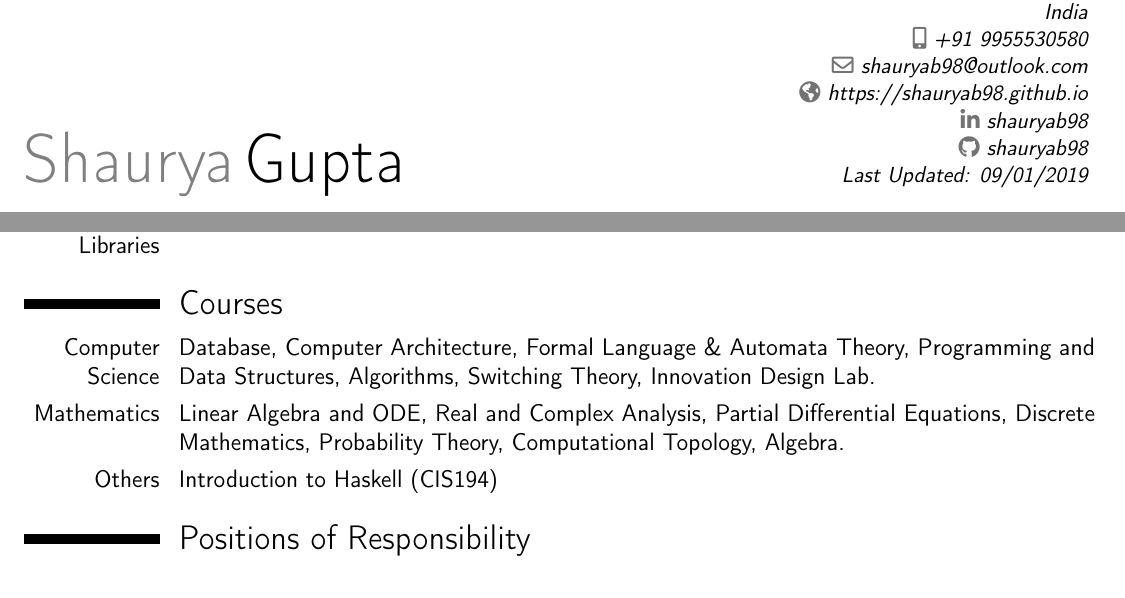
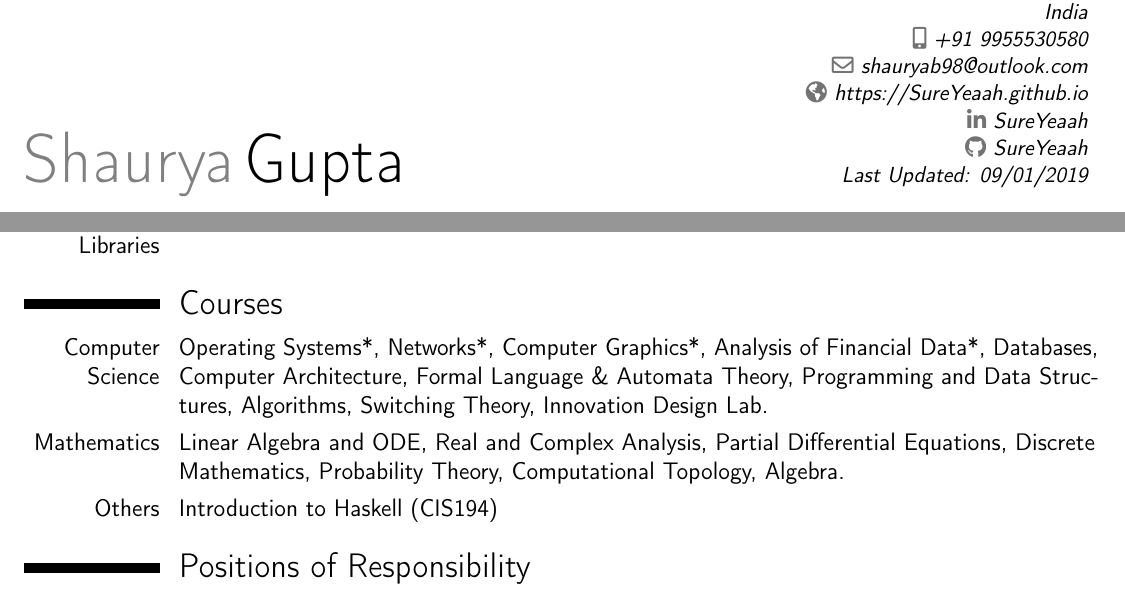
Before and after one commit to sureyeaah/resume, a LaTeX CV (template.tex): two parts of pages 1 and 2 of 2, joined at a grey line, cut so that both start at the same text. Compiled offline with pdfLaTeX.

Commit message:
fixed links

```diff
--- a/template.tex
+++ b/template.tex
@@ -30,9 +30,9 @@
 \phone[mobile]{+91~9955530580}                   % optional, remove / comment the line if not wanted; the optional "type" of the phone can be "mobile" (default), "fixed" or "fax"
 \email{shauryab98@outlook.com}
 % optional, remove / comment the line if not wanted
-\homepage{https://shauryab98.github.io}                         % optional, remove / comment the line if not wanted
-\social[linkedin]{shauryab98}                        % optional, remove / comment the line if not wanted
-\social[github]{shauryab98}                              % optional, remove / comment the line if not wanted
+\homepage{https://SureYeaah.github.io}                         % optional, remove / comment the line if not wanted
+\social[linkedin]{SureYeaah}                        % optional, remove / comment the line if not wanted
+\social[github]{SureYeaah}                              % optional, remove / comment the line if not wanted
 \extrainfo{Last Updated: 09/01/2019}                 % optional, remove / comment the line if not wanted
 
 
@@ -118,7 +118,7 @@ Candidate Master(Purple) on \href{http://codeforces.com/profile/Gear4}{Codeforce
 
 
 \section{Courses}
-\cvitem{Computer Science}{Database, Computer Architecture, Formal Language \& Automata Theory, Programming and Data Structures, Algorithms, Switching Theory, Innovation Design Lab.}
+\cvitem{Computer Science}{Operating Systems*, Networks*, Computer Graphics*, Analysis of Financial Data*, Databases, Computer Architecture, Formal Language \& Automata Theory, Programming and Data Structures, Algorithms, Switching Theory, Innovation Design Lab.}
 \cvitem{Mathematics}{Linear Algebra and ODE, Real and Complex Analysis, Partial Differential Equations, Discrete Mathematics, Probability Theory, Computational Topology, Algebra.}
 \cvitem{Others}{Introduction to Haskell (CIS194)}
 
```
Also changed, not shown: template.tex (6 more changed lines).
